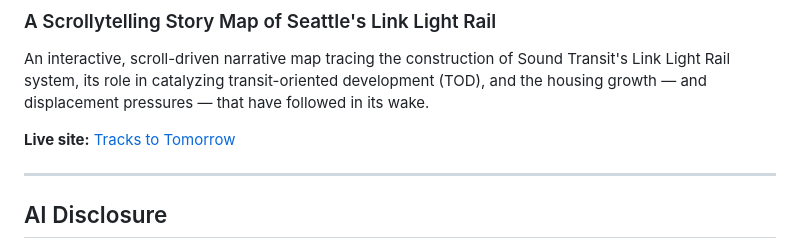
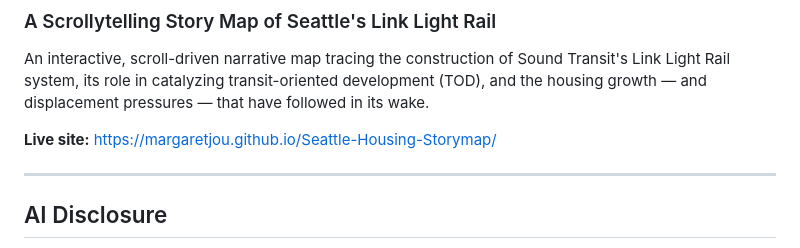
Before and after one commit to margaretjou/Seattle-Housing-Storymap, a Markdown page: README.md, the part around the change. GitHub-like rendering.

Commit message:
Fix link formatting in README.md

```diff
--- a/README.md
+++ b/README.md
@@ -4,7 +4,7 @@
 
 An interactive, scroll-driven narrative map tracing the construction of Sound Transit's Link Light Rail system, its role in catalyzing transit-oriented development (TOD), and the housing growth — and displacement pressures — that have followed in its wake.
 
-**Live site:** [Tracks to Tomorrow](https://margaretjou.github.io/Seattle-Housing-Storymap/)
+**Live site:** https://margaretjou.github.io/Seattle-Housing-Storymap/
 
 ---
 
```
